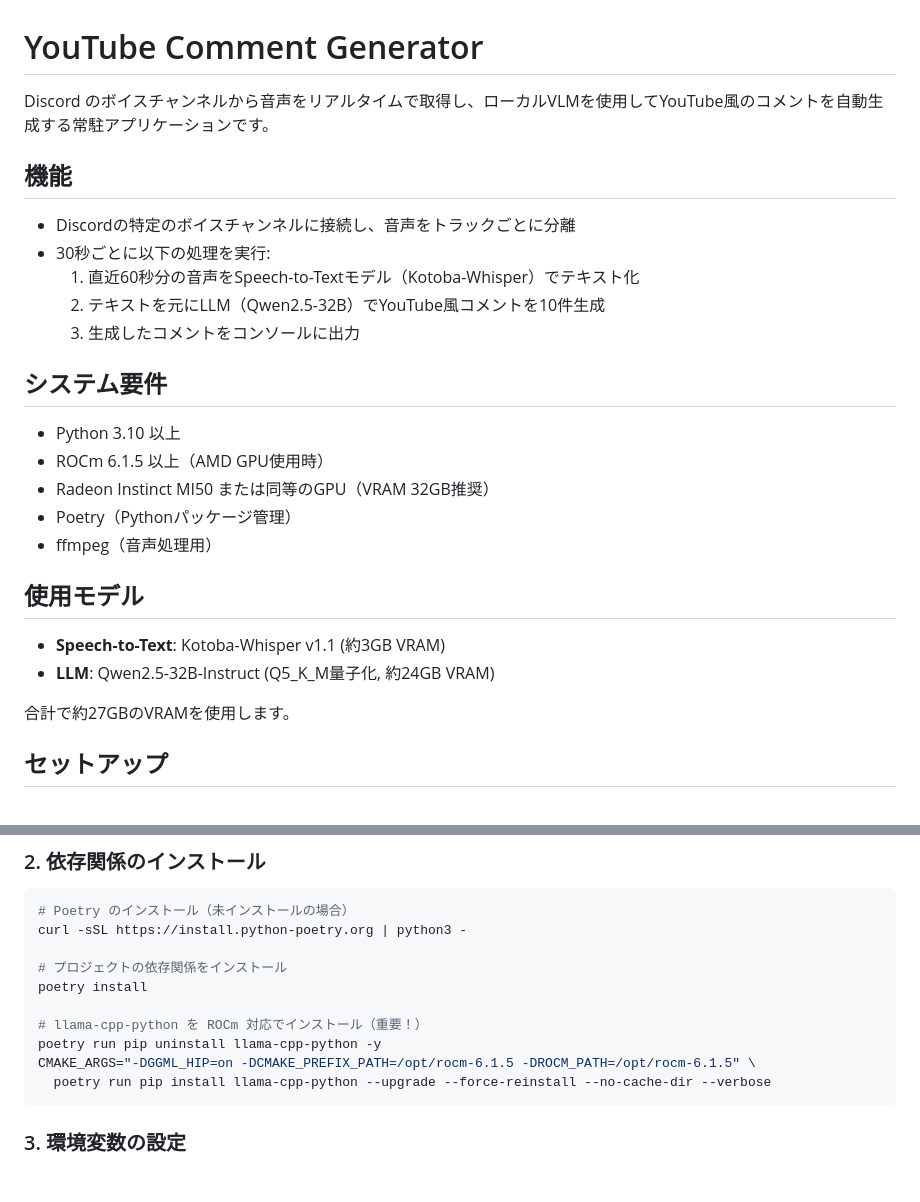
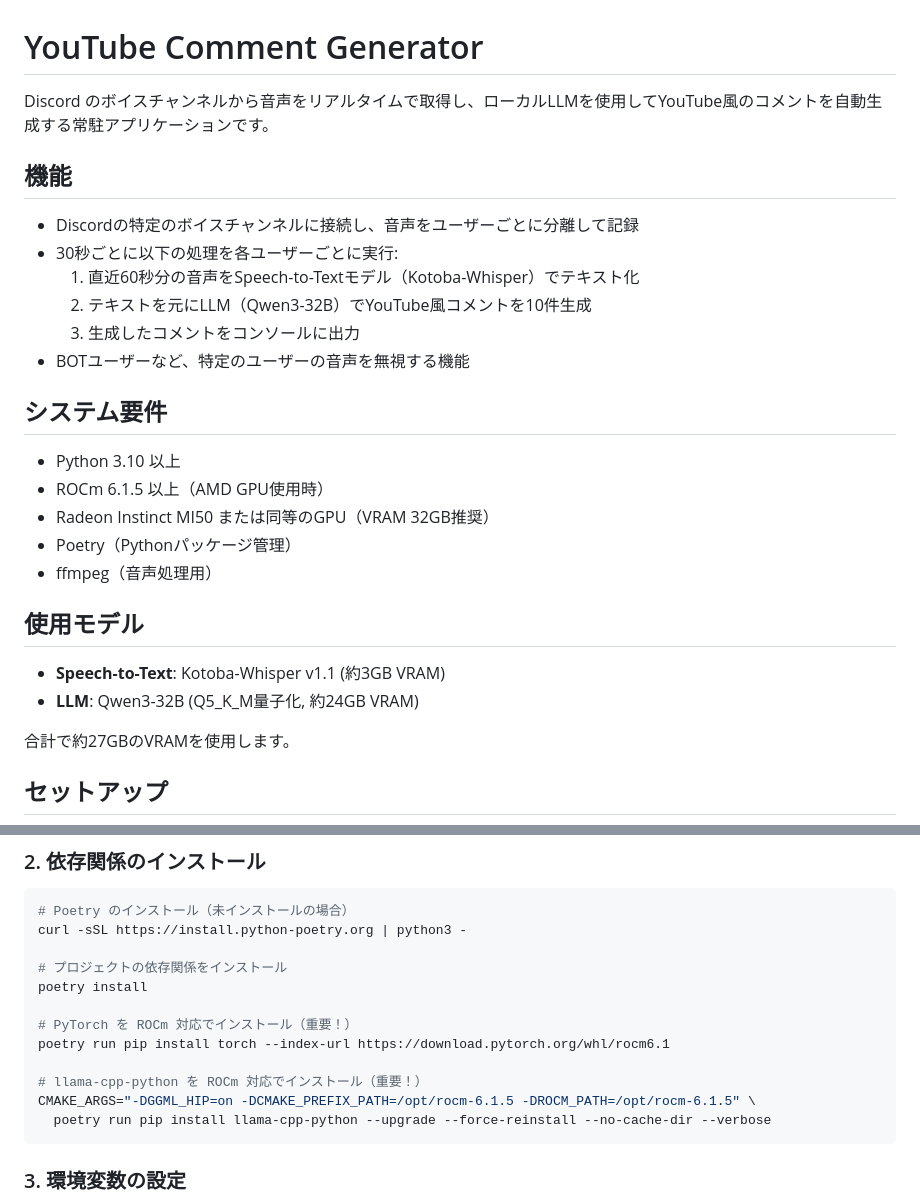
Before and after one commit to hakatashi/youtube-comment-generator, a Markdown page: README.md, 2 parts joined by grey strips. Drawn GitHub-style; blank space fills up the shorter version.

````diff
--- a/README.md
+++ b/README.md
@@ -1,14 +1,15 @@
 # YouTube Comment Generator
 
-Discord のボイスチャンネルから音声をリアルタイムで取得し、ローカルVLMを使用してYouTube風のコメントを自動生成する常駐アプリケーションです。
+Discord のボイスチャンネルから音声をリアルタイムで取得し、ローカルLLMを使用してYouTube風のコメントを自動生成する常駐アプリケーションです。
 
 ## 機能
 
-- Discordの特定のボイスチャンネルに接続し、音声をトラックごとに分離
-- 30秒ごとに以下の処理を実行:
+- Discordの特定のボイスチャンネルに接続し、音声をユーザーごとに分離して記録
+- 30秒ごとに以下の処理を各ユーザーごとに実行:
   1. 直近60秒分の音声をSpeech-to-Textモデル（Kotoba-Whisper）でテキスト化
-  2. テキストを元にLLM（Qwen2.5-32B）でYouTube風コメントを10件生成
+  2. テキストを元にLLM（Qwen3-32B）でYouTube風コメントを10件生成
   3. 生成したコメントをコンソールに出力
+- BOTユーザーなど、特定のユーザーの音声を無視する機能
 
 ## システム要件
 
@@ -21,7 +22,7 @@ Discord のボイスチャンネルから音声をリアルタイムで取得し
 ## 使用モデル
 
 - **Speech-to-Text**: Kotoba-Whisper v1.1 (約3GB VRAM)
-- **LLM**: Qwen2.5-32B-Instruct (Q5_K_M量子化, 約24GB VRAM)
+- **LLM**: Qwen3-32B (Q5_K_M量子化, 約24GB VRAM)
 
 合計で約27GBのVRAMを使用します。
 
@@ -43,8 +44,10 @@ curl -sSL https://install.python-poetry.org | python3 -
 # プロジェクトの依存関係をインストール
 poetry install
 
+# PyTorch を ROCm 対応でインストール（重要！）
+poetry run pip install torch --index-url https://download.pytorch.org/whl/rocm6.1
+
 # llama-cpp-python を ROCm 対応でインストール（重要！）
-poetry run pip uninstall llama-cpp-python -y
 CMAKE_ARGS="-DGGML_HIP=on -DCMAKE_PREFIX_PATH=/opt/rocm-6.1.5 -DROCM_PATH=/opt/rocm-6.1.5" \
   poetry run pip install llama-cpp-python --upgrade --force-reinstall --no-cache-dir --verbose
 ```
````
Also changed, not shown: other parts of README.md (+57 -9 lines).
